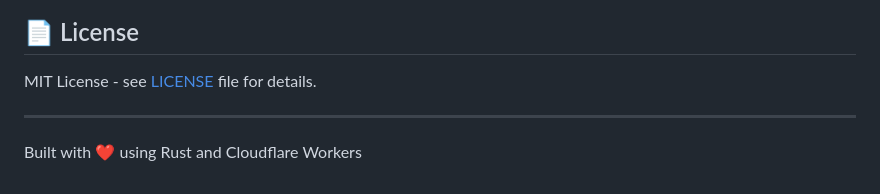
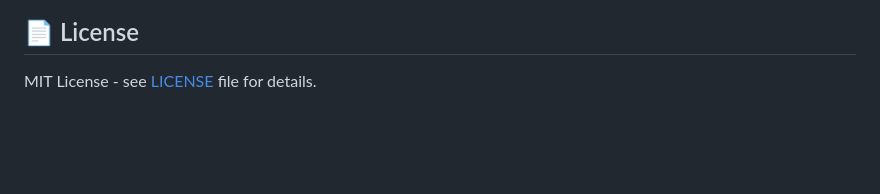
Before and after one commit to marcusziade/lastfm-rs, a Markdown page: README.md, the part around the change. Rendered like a GitHub page; blank space fills up the shorter version.

Commit message:
remove build note from README file

```diff
--- a/README.md
+++ b/README.md
@@ -123,7 +123,3 @@ Contributions are welcome! Please feel free to submit a Pull Request.
 ## 📄 License
 
 MIT License - see [LICENSE](LICENSE) file for details.
-
----
-
-Built with ❤️ using Rust and Cloudflare Workers
```
